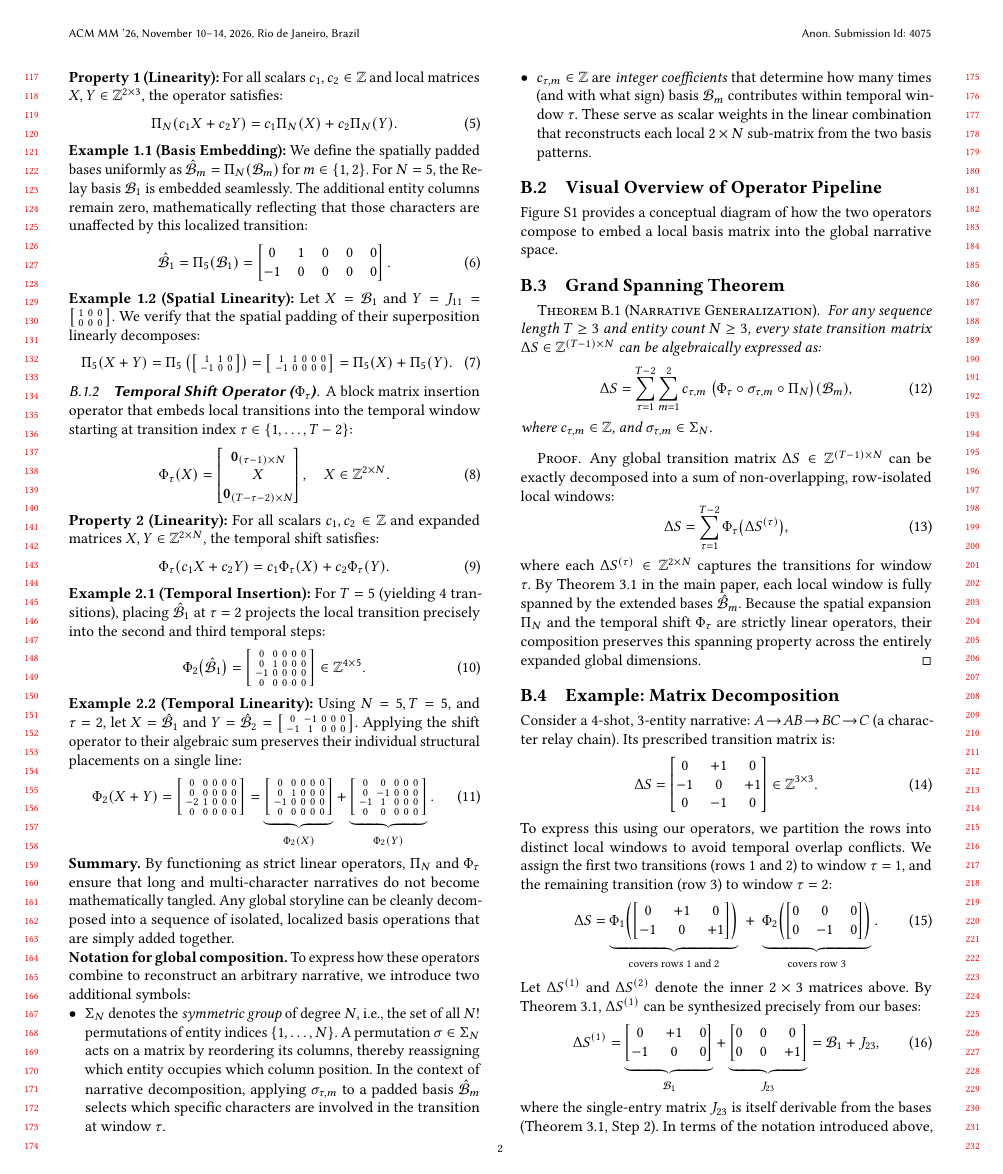
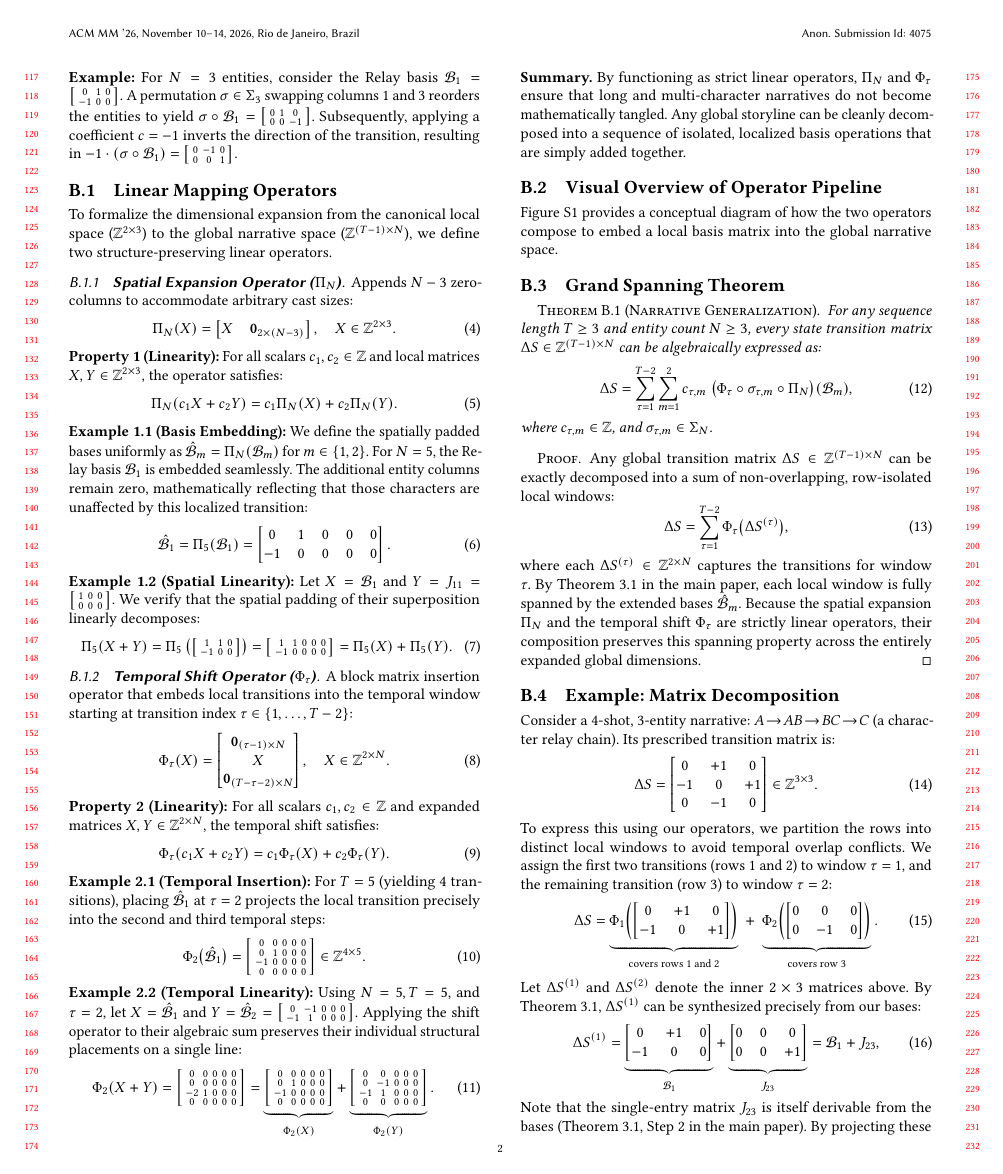
Before and after one commit to merrybabyxmas-paper/PAPER_DIAGONAL-Density-Normalized-Cross-Modal-Alignment-for-Multi-Shot-Video-Narrative-Evaluation, a LaTeX paper (supplementary.tex): page 2 of 13 before the commit and page 2 of 12 after it. Compiled offline with pdfLaTeX.

Commit message:
Updates from Overleaf

```diff
--- a/supplementary.tex
+++ b/supplementary.tex
@@ -156,5 +164,11 @@ However, the standard single-entry matrix $J_{11} = \bigl[\begin{smallmatrix} 1
+\vspace{0.5em}
+\noindent \textbf{Example:} For $N=3$ entities, consider the Relay basis $\calB_1 = \bigl[\begin{smallmatrix} 0 & 1 & 0 \\ -1 & 0 & 0 \end{smallmatrix}\bigr]$. A permutation $\sigma \in \Sigma_3$ swapping columns 1 and 3 reorders the entities to yield $\sigma \circ \calB_1 = \bigl[\begin{smallmatrix} 0 & 1 & 0 \\ 0 & 0 & -1 \end{smallmatrix}\bigr]$. Subsequently, applying a coefficient $c = -1$ inverts the direction of the transition, resulting in $-1 \cdot (\sigma \circ \calB_1) = \bigl[\begin{smallmatrix} 0 & -1 & 0 \\ 0 & 0 & 1 \end{smallmatrix}\bigr]$.
+
 \subsection{Linear Mapping Operators}
 To formalize the dimensional expansion from the canonical local space ($\mathbb{Z}^{2\times 3}$) to the global narrative space ($\mathbb{Z}^{(T-1) \times N}$), we define two structure-preserving linear operators.
+
+
+
 
 \subsubsection{\textbf{Spatial Expansion Operator ($\Pi_N$)}}
 Appends $N-3$ zero-columns to accommodate arbitrary cast sizes:
@@ -225,11 +239,8 @@ A block matrix insertion operator that embeds local transitions into the tempora
 
 \noindent \textbf{Summary.} By functioning as strict linear operators, $\Pi_N$ and $\Phi_\tau$ ensure that long and multi-character narratives do not become mathematically tangled. Any global storyline can be cleanly decomposed into a sequence of isolated, localized basis operations that are simply added together.
 
-\noindent \textbf{Notation for global composition.} To express how these operators combine to reconstruct an arbitrary narrative, we introduce two additional symbols:
-\begin{itemize}[nosep,leftmargin=*]
-\item $\Sigma_N$ denotes the \emph{symmetric group} of degree $N$, i.e., the set of all $N!$ permutations of entity indices $\{1, \ldots, N\}$. A permutation $\sigma \in \Sigma_N$ acts on a matrix by reordering its columns, thereby reassigning which entity occupies which column position. In the context of narrative decomposition, applying $\sigma_{\tau,m}$ to a padded basis $\hat{\calB}_m$ selects which specific characters are involved in the transition at window $\tau$.
-\item $c_{\tau,m} \in \mathbb{Z}$ are \emph{integer coefficients} that determine how many times (and with what sign) basis $\calB_m$ contributes within temporal window $\tau$. These serve as scalar weights in the linear combination that reconstructs each local $2 \times N$ sub-matrix from the two basis patterns.
-\end{itemize}
+
+
 
 \subsection{Visual Overview of Operator Pipeline}
 
@@ -278,7 +289,7 @@ Let $\Delta S^{(1)}$ and $\Delta S^{(2)}$ denote the inner $2 \times 3$ matrices
 \begin{equation}
 \Delta S^{(1)} = \underbrace{\begin{bmatrix} 0 & +1 & 0 \\ -1 & 0 & 0 \end{bmatrix}}_{\calB_1} + \underbrace{\begin{bmatrix} 0 & 0 & 0 \\ 0 & 0 & +1 \end{bmatrix}}_{J_{23}} = \calB_1 + J_{23},
 \end{equation}
-where the single-entry matrix $J_{23}$ is itself derivable from the bases (Theorem~3.1, Step 2). In terms of the notation introduced above, the first window uses coefficients $c_{1,1} = 1$ (one copy of $\calB_1$) with the identity permutation $\sigma_{1,1} = \text{id}$, plus an additional $J_{23}$ term. Similarly, $\Delta S^{(2)}$ is simply $-J_{22}$ (i.e., $c_{2,m}$ values that produce $-J_{22}$ from the bases), which is also fully constructible. By projecting these local constructions through the linear operators ($\Phi_1$ and $\Phi_2$), we successfully rebuild the complex global narrative $\Delta S$. This demonstrates how arbitrarily long storylines gracefully reduce to localized, algebraically tractable basis operations.
+Note that the single-entry matrix $J_{23}$ is itself derivable from the bases (Theorem~3.1, Step 2 in the main paper). By projecting these local constructions through the linear operators ($\Phi_1$ and $\Phi_2$), we successfully rebuild the complex global narrative $\Delta S$. This demonstrates how arbitrarily long storylines simply reduce to localized, algebraically tractable basis operations.
 
 %% ============================================================
 \section{Dataset Construction Details}
```
Also changed, not shown: supplementary.tex (9 more changed lines).
